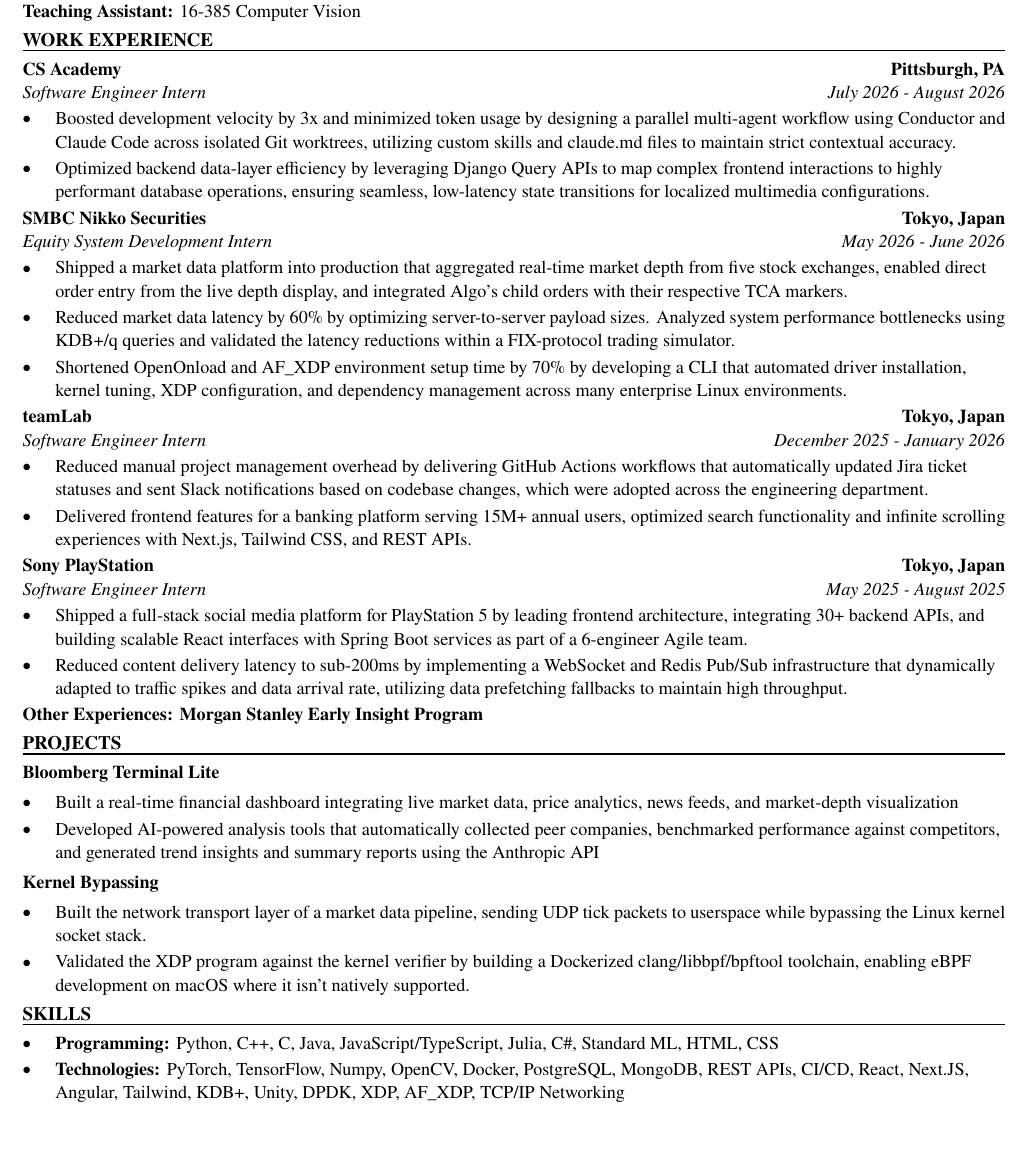
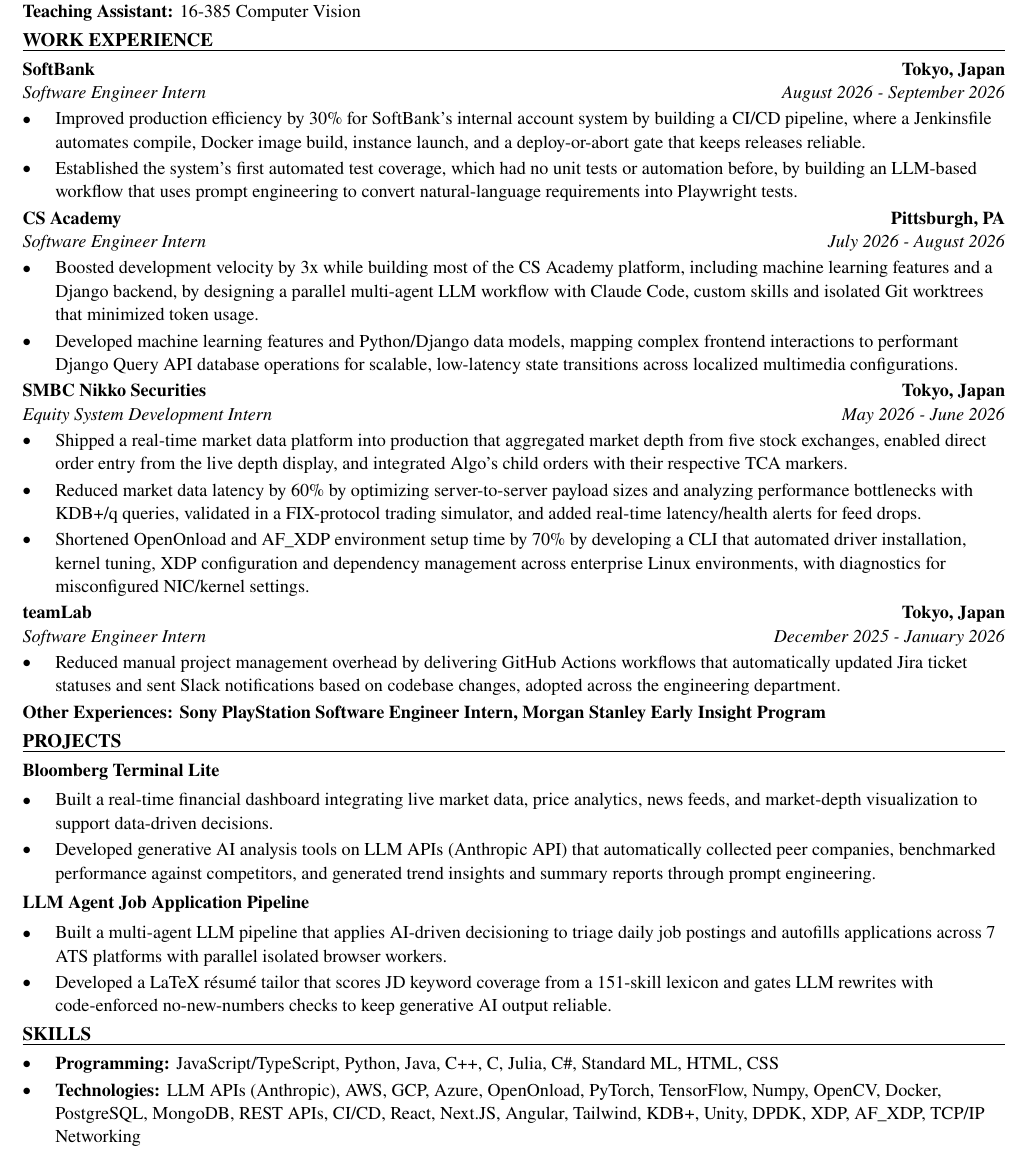
Before and after one commit to xinyichan04/resume, a LaTeX CV (resume.tex, which reads skills.tex): part of the page, cut so that both start at the same text, the shorter picture padded with empty space. Compiled offline with pdfLaTeX.

Commit message:
Tailor for T-Mobile: Summer 2027 Assoc AI Engineer Internship (ATS score 75.0 -> 100.0)

```diff
--- a/resume.tex
+++ b/resume.tex
@@ -50,43 +50,42 @@
 \textbf{Teaching Assistant:} 16-385 Computer Vision
 
 \section*{WORK EXPERIENCE}
+\entry{SoftBank}{Tokyo, Japan}{Software Engineer Intern}{August 2026 - September 2026}
+\begin{itemize}
+  \item Improved production efficiency by 30\% for SoftBank's internal account system by building a CI/CD pipeline, where a Jenkinsfile automates compile, Docker image build, instance launch, and a deploy-or-abort gate that keeps releases reliable.
+  \item Established the system's first automated test coverage, which had no unit tests or automation before, by building an LLM-based workflow that uses prompt engineering to convert natural-language requirements into Playwright tests.
+\end{itemize}
+
 \entry{CS Academy}{Pittsburgh, PA}{Software Engineer Intern}{July 2026 - August 2026}
 \begin{itemize}
-  \item Boosted development velocity by 3x and minimized token usage by designing a parallel multi-agent workflow using Conductor and Claude Code across isolated Git worktrees, utilizing custom skills and claude.md files to maintain strict contextual accuracy.
-  \item Optimized backend data-layer efficiency by leveraging Django Query APIs to map complex frontend interactions to highly performant database operations, ensuring seamless, low-latency state transitions for localized multimedia configurations.
+  \item Boosted development velocity by 3x while building most of the CS Academy platform, including machine learning features and a Django backend, by designing a parallel multi-agent LLM workflow with Claude Code, custom skills and isolated Git worktrees that minimized token usage.
+  \item Developed machine learning features and Python/Django data models, mapping complex frontend interactions to performant Django Query API database operations for scalable, low-latency state transitions across localized multimedia configurations.
 \end{itemize}
 
 \entry{SMBC Nikko Securities}{Tokyo, Japan}{Equity System Development Intern}{May 2026 - June 2026}
 \begin{itemize}
-  \item Shipped a market data platform into production that aggregated real-time market depth from five stock exchanges, enabled direct order entry from the live depth display, and integrated Algo's child orders with their respective TCA markers.
-  \item Reduced market data latency by 60\% by optimizing server-to-server payload sizes. Analyzed system performance bottlenecks using KDB+/q queries and validated the latency reductions within a FIX-protocol trading simulator.
-  \item Shortened OpenOnload and AF\_XDP environment setup time by 70\% by developing a CLI that automated driver installation, kernel tuning, XDP configuration, and dependency management across many enterprise Linux environments.
+  \item Shipped a real-time market data platform into production that aggregated market depth from five stock exchanges, enabled direct order entry from the live depth display, and integrated Algo's child orders with their respective TCA markers.
+  \item Reduced market data latency by 60\% by optimizing server-to-server payload sizes and analyzing performance bottlenecks with KDB+/q queries, validated in a FIX-protocol trading simulator, and added real-time latency/health alerts for feed drops.
+  \item Shortened OpenOnload and AF\_XDP environment setup time by 70\% by developing a CLI that automated driver installation, kernel tuning, XDP configuration and dependency management across enterprise Linux environments, with diagnostics for misconfigured NIC/kernel settings.
 \end{itemize}
 
 \entry{teamLab}{Tokyo, Japan}{Software Engineer Intern}{December 2025 - January 2026}
 \begin{itemize}
-  \item Reduced manual project management overhead by delivering GitHub Actions workflows that automatically updated Jira ticket statuses and sent Slack notifications based on codebase changes, which were adopted across the engineering department.
-  \item Delivered frontend features for a banking platform serving 15M+ annual users, optimized search functionality and infinite scrolling experiences with Next.js, Tailwind CSS, and REST APIs.
+  \item Reduced manual project management overhead by delivering GitHub Actions workflows that automatically updated Jira ticket statuses and sent Slack notifications based on codebase changes, adopted across the engineering department.
 \end{itemize}
-
-\entry{Sony PlayStation}{Tokyo, Japan}{Software Engineer Intern}{May 2025 - August 2025}
-\begin{itemize}
-  \item Shipped a full-stack social media platform for PlayStation 5 by leading frontend architecture, integrating 30+ backend APIs, and building scalable React interfaces with Spring Boot services as part of a 6-engineer Agile team.
-  \item Reduced content delivery latency to sub-200ms by implementing a WebSocket and Redis Pub/Sub infrastructure that dynamically adapted to traffic spikes and data arrival rate, utilizing data prefetching fallbacks to maintain high throughput.
-\end{itemize}
-\textbf{Other Experiences: Morgan Stanley Early Insight Program}
+\textbf{Other Experiences: Sony PlayStation Software Engineer Intern, Morgan Stanley Early Insight Program}
 
 \section*{PROJECTS}
 \textbf{Bloomberg Terminal Lite}\par\vspace{2pt}
 \begin{itemize}
-  \item Built a real-time financial dashboard integrating live market data, price analytics, news feeds, and market-depth visualization
-  \item Developed AI-powered analysis tools that automatically collected peer companies, benchmarked performance against competitors, and generated trend insights and summary reports using the Anthropic API
+  \item Built a real-time financial dashboard integrating live market data, price analytics, news feeds, and market-depth visualization to support data-driven decisions.
+  \item Developed generative AI analysis tools on LLM APIs (Anthropic API) that automatically collected peer companies, benchmarked performance against competitors, and generated trend insights and summary reports through prompt engineering.
 \end{itemize}
 \vspace{2pt}
-\textbf{Kernel Bypassing}\par\vspace{2pt}
+\textbf{LLM Agent Job Application Pipeline}\par\vspace{2pt}
 \begin{itemize}
-  \item Built the network transport layer of a market data pipeline, sending UDP tick packets to userspace while bypassing the Linux kernel socket stack.
-  \item Validated the XDP program against the kernel verifier by building a Dockerized clang/libbpf/bpftool toolchain, enabling eBPF development on macOS where it isn't natively supported.
+  \item Built a multi-agent LLM pipeline that applies AI-driven decisioning to triage daily job postings and autofills applications across 7 ATS platforms with parallel isolated browser workers.
+  \item Developed a LaTeX résumé tailor that scores JD keyword coverage from a 151-skill lexicon and gates LLM rewrites with code-enforced no-new-numbers checks to keep generative AI output reliable.
 \end{itemize}
 
 \input{skills.tex}
--- a/skills.tex
+++ b/skills.tex
@@ -1,7 +1,7 @@
 % SKILLS section: the ONLY part the tailoring system rewrites.
 \section*{SKILLS}
 \begin{itemize}
-  \item \textbf{Programming:} Python, C++, C, Java, JavaScript/TypeScript, Julia, C\#, Standard ML, HTML, CSS
-  \item \textbf{Technologies:} PyTorch, TensorFlow, Numpy, OpenCV, Docker, PostgreSQL, MongoDB, REST APIs, CI/CD, React, Next.JS, Angular, Tailwind, KDB+, Unity, DPDK, XDP, AF\_XDP, TCP/IP Networking
+  \item \textbf{Programming:} JavaScript/TypeScript, Python, Java, C++, C, Julia, C\#, Standard ML, HTML, CSS
+  \item \textbf{Technologies:} LLM APIs (Anthropic), AWS, GCP, Azure, OpenOnload, PyTorch, TensorFlow, Numpy, OpenCV, Docker, PostgreSQL, MongoDB, REST APIs, CI/CD, React, Next.JS, Angular, Tailwind, KDB+, Unity, DPDK, XDP, AF\_XDP, TCP/IP Networking
   \item \textbf{Language:} English (fluent), Japanese (fluent), Chinese (native)
 \end{itemize}
```
